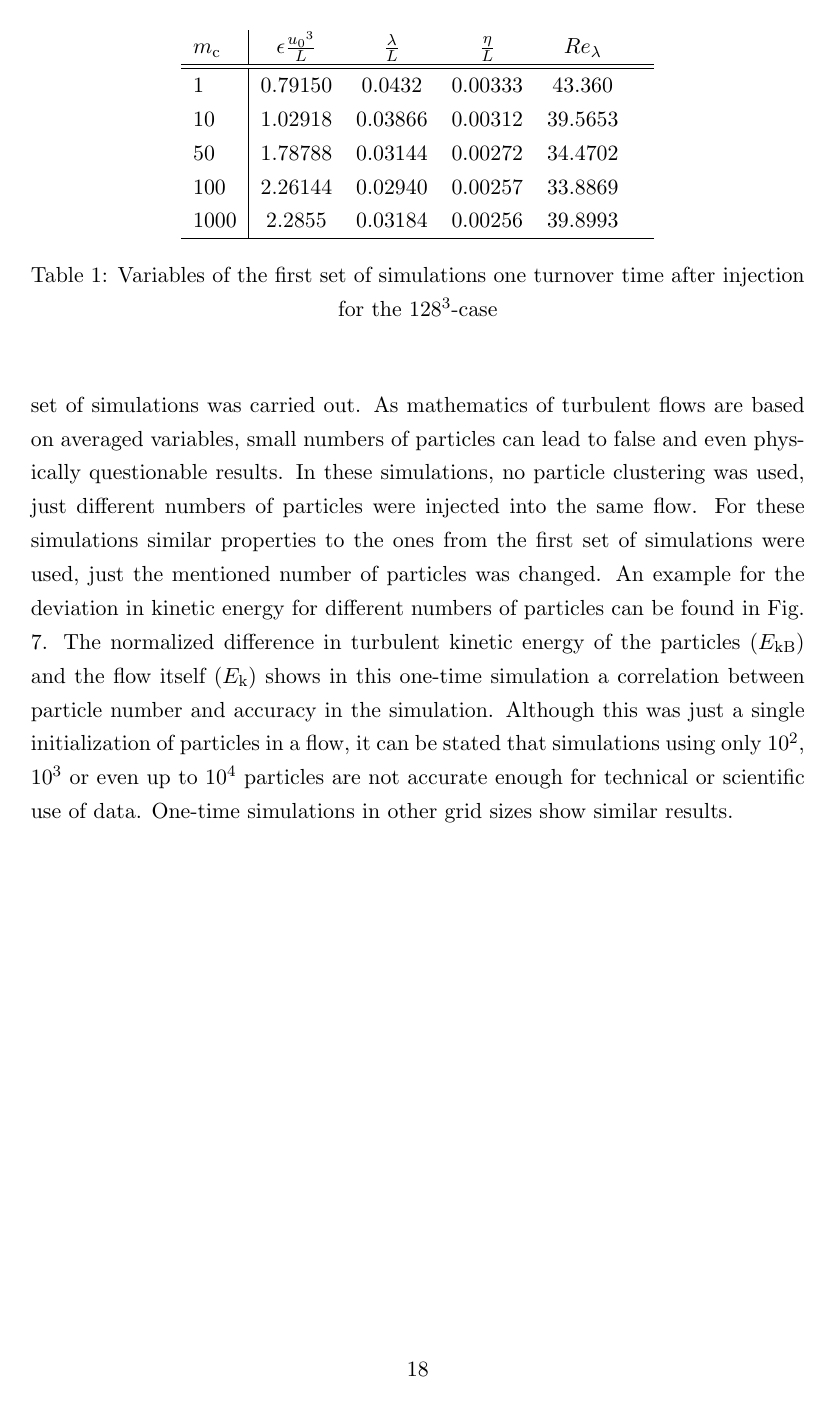
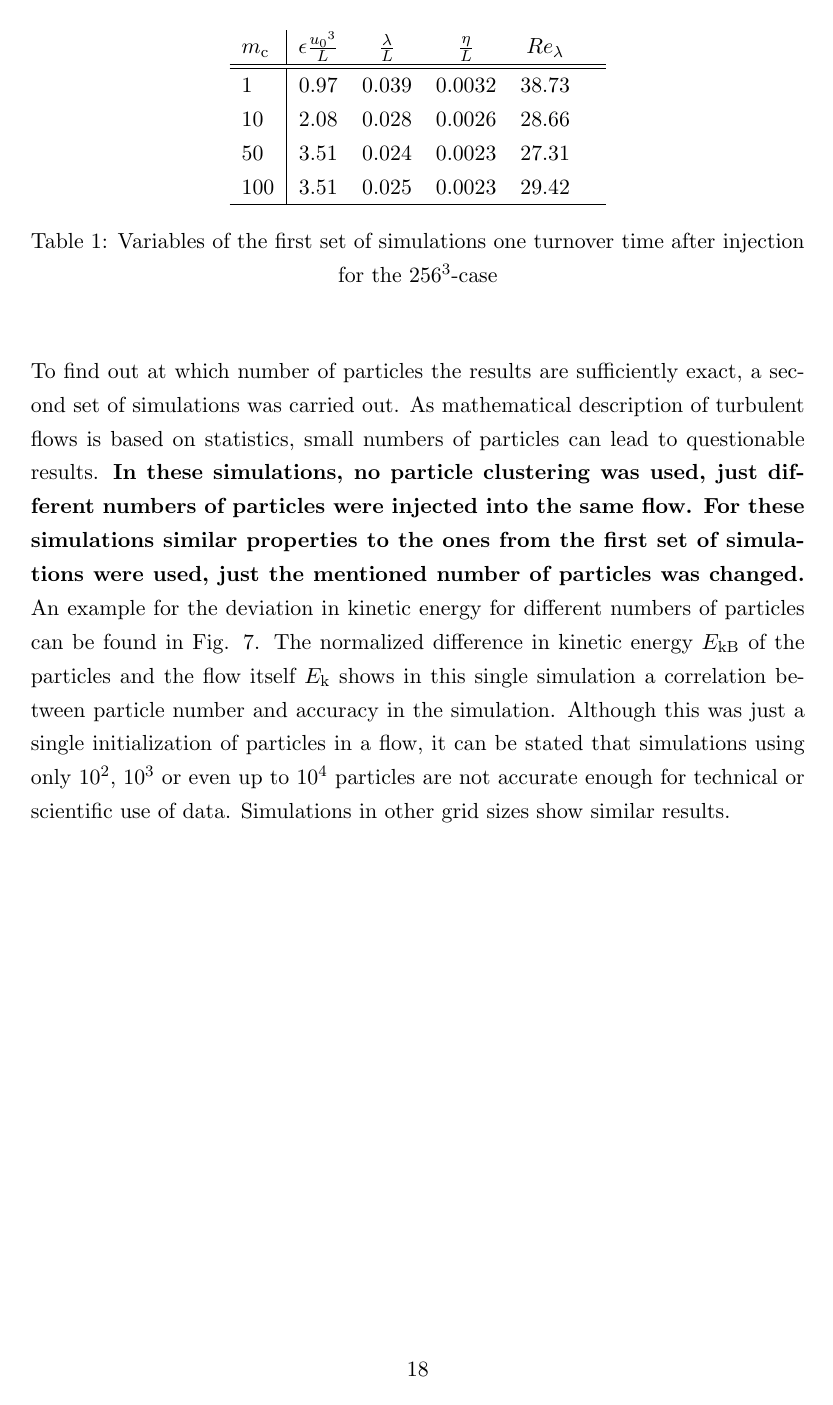
Before and after one commit to christiansoika/Projektarbeit, a LaTeX document (TeX/Projektarbeit.tex): page 19 of 24. Compiled offline with pdfLaTeX.

Commit message:
Results weiter überarbeitet

```diff
--- a/TeX/Projektarbeit.tex
+++ b/TeX/Projektarbeit.tex
@@ -484,26 +488,25 @@ Being very similar in the time shortly after the injection, the flow statistics
 $m_\mathrm{c}$ & $\epsilon \frac{{u_0}^3}{L}$ & $\frac{\lambda}{L}$ & $\frac{\eta}{L} $ & $Re_\lambda$ \\
 \hline
 \hline
-1 & 0.79150 & 0.0432 & 0.00333 & 43.360 &\\
-10 & 1.02918 & 0.03866 & 0.00312 & 39.5653 &\\
-50 & 1.78788 & 0.03144 & 0.00272 & 34.4702 &\\
-100 & 2.26144 & 0.02940 & 0.00257 & 33.8869 &\\
-1000 & 2.2855 & 0.03184 & 0.00256 & 39.8993 &\\
+1 & 0.97& 0.039 & 0.0032 & 38.73 &\\
+10 & 2.08 & 0.028 & 0.0026 & 28.66 &\\
+50 & 3.51 & 0.024 & 0.0023 & 27.31 &\\
+100 & 3.51 & 0.025 & 0.0023 & 29.42 &\\
 \hline
 \end{tabular}
-\caption{Variables of the first set of simulations one turnover time after injection for the $128^3$-case}
+\caption{Variables of the first set of simulations one turnover time after injection for the $256^3$-case}
 \label{table_properties}
 \end{center}
 \end{table}
 \newline
-To find out at which number of particles the results are sufficiently exact, a second set of simulations was carried out. As mathematics of turbulent flows are based on averaged variables, small numbers of particles can lead to false and even physically questionable results. In these simulations, no particle clustering was used, just different numbers of particles were injected into the same flow. For these simulations similar properties to the ones from the first set of simulations were used, just the mentioned number of particles was changed. An example for the deviation in kinetic energy for different numbers of particles can be found in Fig. \ref{kineticEnergy_numberOfParticles}.
+To find out at which number of particles the results are sufficiently exact, a second set of simulations was carried out. As mathematical description of turbulent flows is based on statistics, small numbers of particles can lead to questionable results. \textbf{In these simulations, no particle clustering was used, just different numbers of particles were injected into the same flow. For these simulations similar properties to the ones from the first set of simulations were used, just the mentioned number of particles was changed.} An example for the deviation in kinetic energy for different numbers of particles can be found in Fig. \ref{kineticEnergy_numberOfParticles}.
 \begin{figure}[h]
 	\centering
   \includegraphics[width=\textwidth]{./../Simulationsergebnisse/variationPartikelAnzahl/128/kineticEnergy_numberOfParticles.pdf}
 	\caption{Results for initializing different numbers of particles}
 	\label{kineticEnergy_numberOfParticles}
 \end{figure}
-The normalized difference in turbulent kinetic energy of the particles ($E_\mathrm{kB}$) and the flow itself ($E_\mathrm{k}$) shows in this one-time simulation a correlation between particle number and accuracy in the simulation. Although this was just a single initialization of particles in a flow, it can be stated that simulations using only $10^2$, $10^3$ or even up to $10^4$ particles are not accurate enough for technical or scientific use of data. One-time simulations in other grid sizes show similar results.
+The normalized difference in kinetic energy $E_\mathrm{kB}$ of the particles and the flow itself $E_\mathrm{k}$ shows in this single simulation a correlation between particle number and accuracy in the simulation. Although this was just a single initialization of particles in a flow, it can be stated that simulations using only $10^2$, $10^3$ or even up to $10^4$ particles are not accurate enough for technical or scientific use of data. Simulations in other grid sizes show similar results.
 \pagebreak
 \section{Conclusion and outlook}
 In this work, two sets of simulations were carried out to evaluate a method for lowering computational effort.
```
Also changed, not shown: TeX/Projektarbeit.bib (+6 -0 lines), TeX/Projektarbeit.pdf, TeX/Projektarbeit.tex (16 more changed lines), 1 other file.
